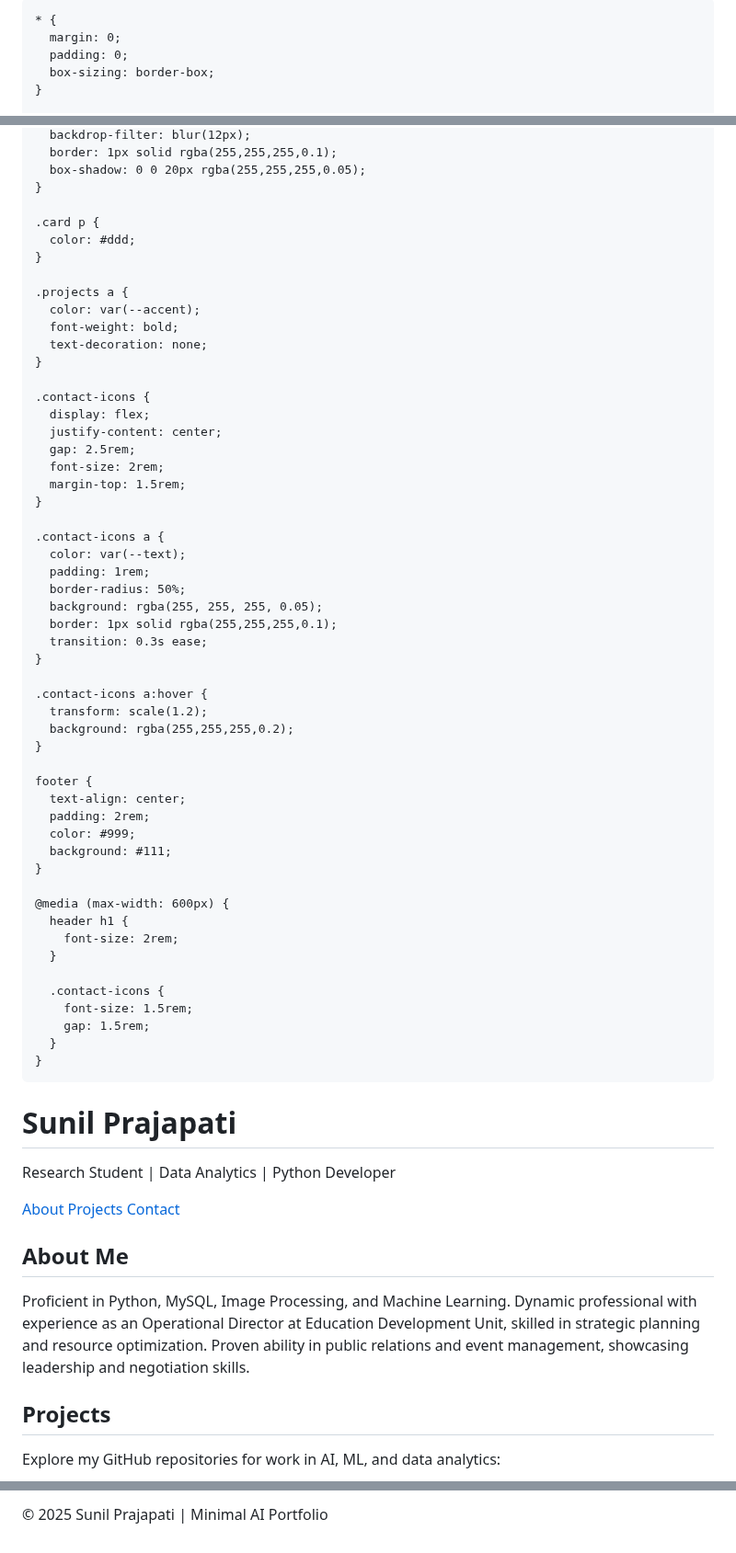
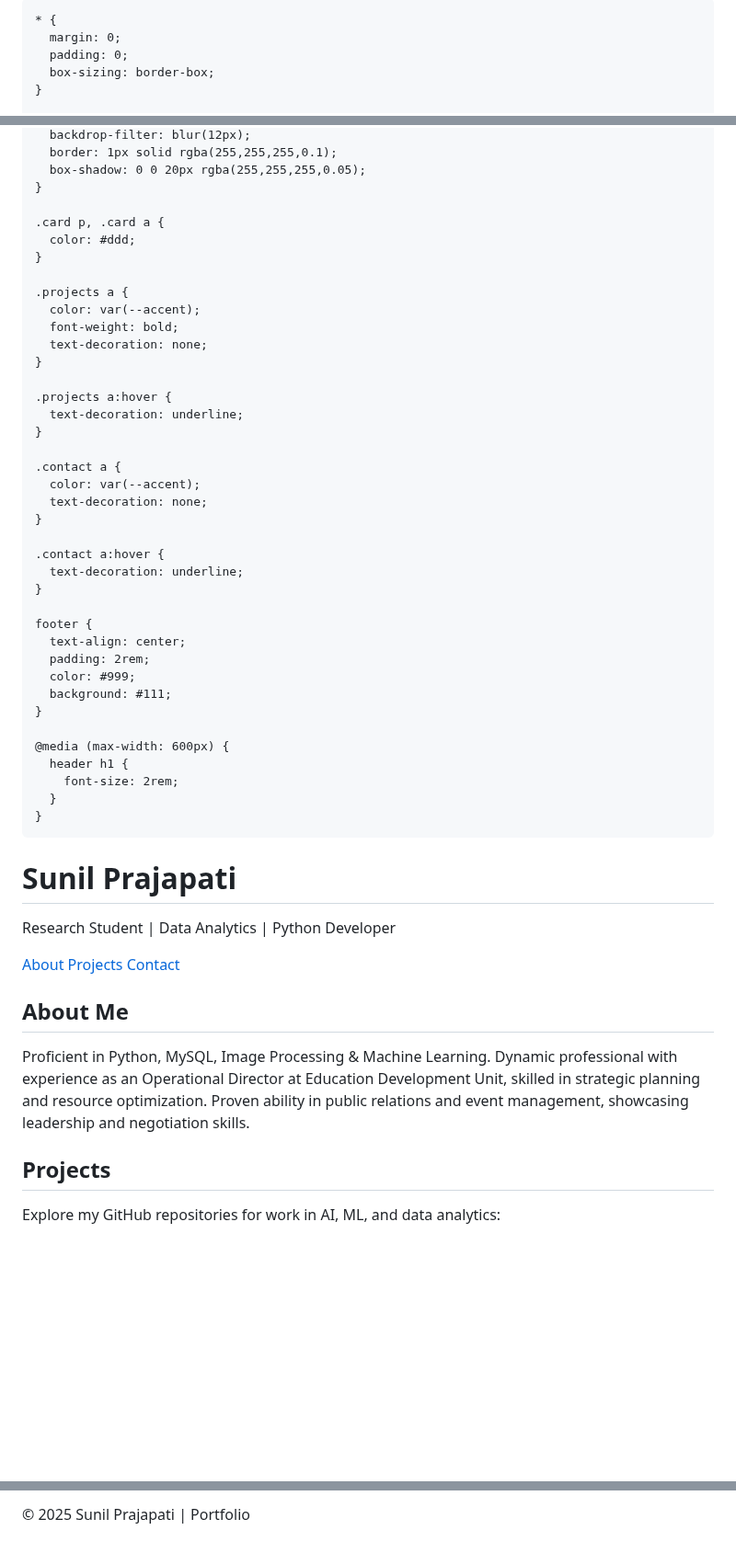
Before and after one commit to sunilprajapati832/sunilprajapati832.github.io, a Markdown page: README.md, 3 parts joined by grey strips. Shown at 92% size. Rendered like a GitHub page; blank space fills up the shorter version.

```diff
--- a/README.md
+++ b/README.md
@@ -9,5 +8,4 @@
   <style>
-    /* --- Base Theme --- */
     :root {
       --bg: #0e0e0e;
       --text: #ffffff;
@@ -111,7 +109,7 @@
       box-shadow: 0 0 20px rgba(255,255,255,0.05);
     }
 
-    .card p {
+    .card p, .card a {
       color: #ddd;
     }
 
@@ -121,26 +119,17 @@
       text-decoration: none;
     }
 
-    .contact-icons {
-      display: flex;
-      justify-content: center;
-      gap: 2.5rem;
-      font-size: 2rem;
-      margin-top: 1.5rem;
+    .projects a:hover {
+      text-decoration: underline;
     }
 
-    .contact-icons a {
-      color: var(--text);
-      padding: 1rem;
-      border-radius: 50%;
-      background: rgba(255, 255, 255, 0.05);
-      border: 1px solid rgba(255,255,255,0.1);
-      transition: 0.3s ease;
+    .contact a {
+      color: var(--accent);
+      text-decoration: none;
     }
 
-    .contact-icons a:hover {
-      transform: scale(1.2);
-      background: rgba(255,255,255,0.2);
+    .contact a:hover {
+      text-decoration: underline;
     }
 
     footer {
@@ -153,11 +142,6 @@
     @media (max-width: 600px) {
       header h1 {
         font-size: 2rem;
-      }
-
-      .contact-icons {
-        font-size: 1.5rem;
-        gap: 1.5rem;
       }
     }
   </style>
@@ -179,7 +163,7 @@
     <h2>About Me</h2>
     <div class="card">
       <p>
-        Proficient in Python, MySQL, Image Processing, and Machine Learning. Dynamic professional with experience as an Operational Director at Education Development Unit, skilled in strategic planning and resource optimization. Proven ability in public relations and event management, showcasing leadership and negotiation skills.
+        Proficient in Python, MySQL, Image Processing & Machine Learning. Dynamic professional with experience as an Operational Director at Education Development Unit, skilled in strategic planning and resource optimization. Proven ability in public relations and event management, showcasing leadership and negotiation skills.
       </p>
     </div>
   </section>
@@ -203,7 +185,7 @@
   </section>
 
   <footer>
-    <p>&copy; 2025 Sunil Prajapati | Minimal AI Portfolio</p>
+    <p>&copy; 2025 Sunil Prajapati | Portfolio</p>
   </footer>
 
 </body>
```
Also changed, not shown: other parts of README.md (+3 -6 lines).
